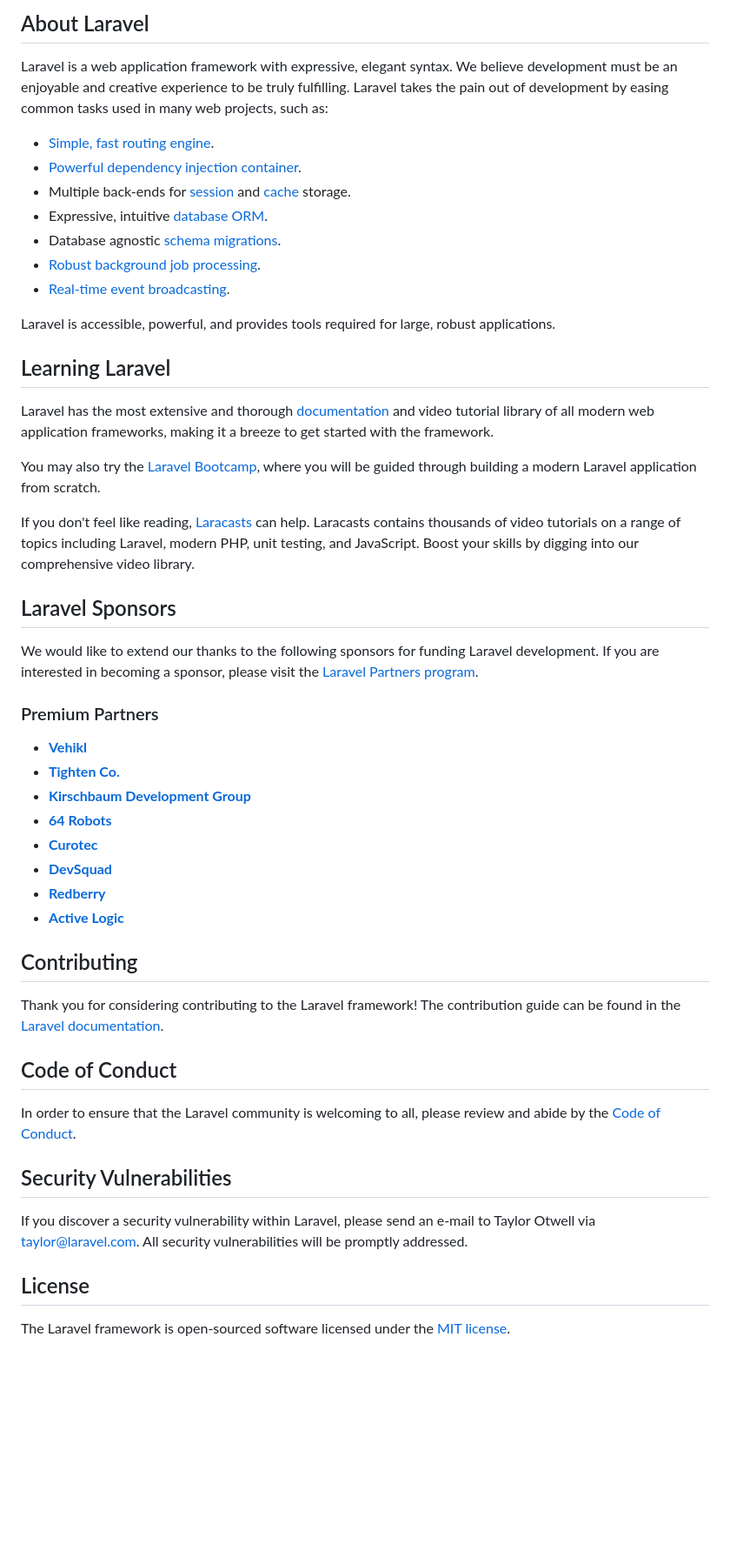
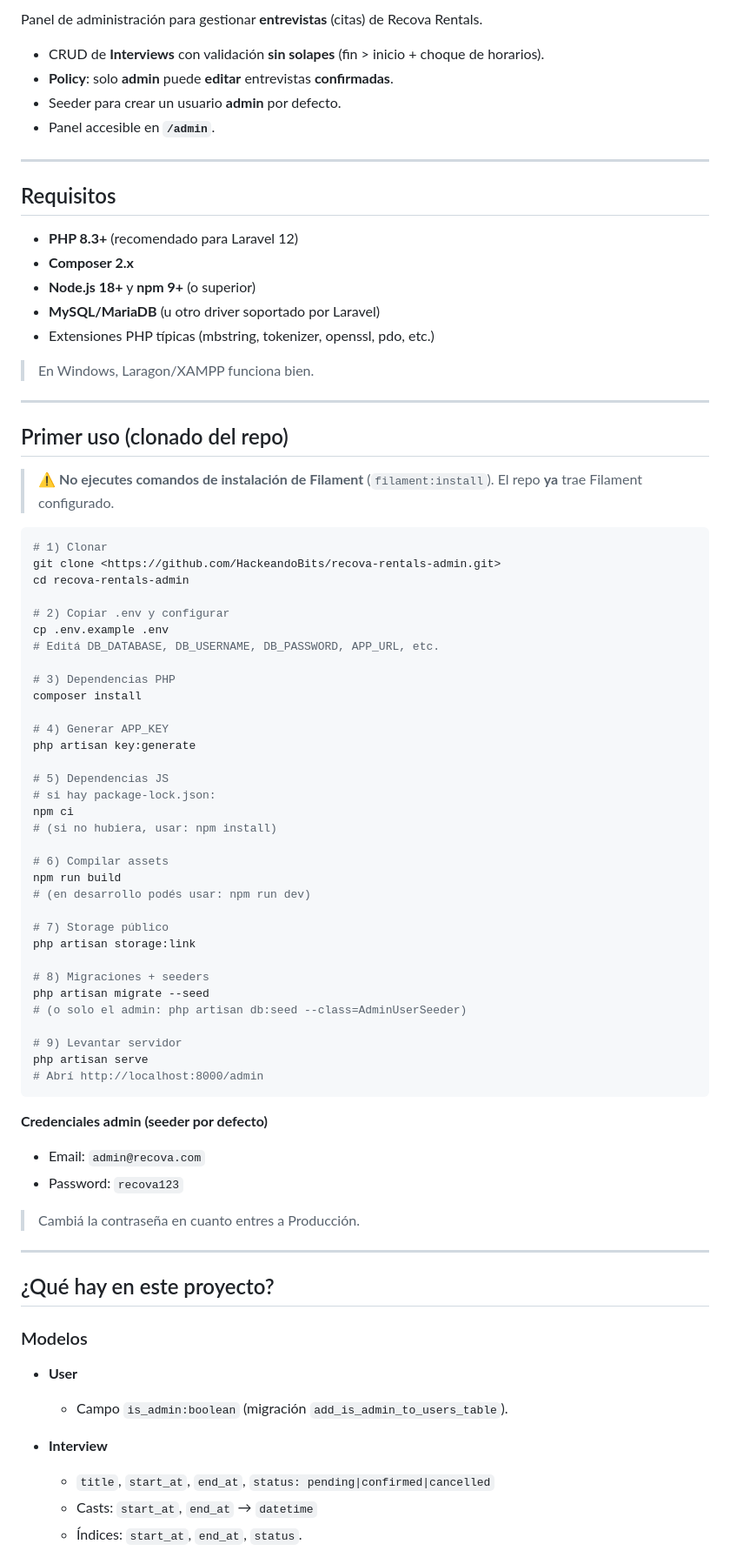
Before and after one commit to HackeandoBits/recova-rentals-admin, a Markdown page: README.md, the part around the change printed below. Shown: that part at 87% size. Rendered like a GitHub page; blank space fills up the shorter version.

Commit message:
docs(readme): guía de instalación y uso (Laravel 12 + Filament v4), comandos, troubleshooting y flujo de dev

````diff
--- a/README.md
+++ b/README.md
@@ -9,53 +4,85 @@
 
-## About Laravel
+Panel de administración para gestionar **entrevistas** (citas) de Recova Rentals.
 
-Laravel is a web application framework with expressive, elegant syntax. We believe development must be an enjoyable and creative experience to be truly fulfilling. Laravel takes the pain out of development by easing common tasks used in many web projects, such as:
+* CRUD de **Interviews** con validación **sin solapes** (fin > inicio + choque de horarios).
+* **Policy**: solo **admin** puede **editar** entrevistas **confirmadas**.
+* Seeder para crear un usuario **admin** por defecto.
+* Panel accesible en **`/admin`**.
 
-- [Simple, fast routing engine](https://laravel.com/docs/routing).
-- [Powerful dependency injection container](https://laravel.com/docs/container).
-- Multiple back-ends for [session](https://laravel.com/docs/session) and [cache](https://laravel.com/docs/cache) storage.
-- Expressive, intuitive [database ORM](https://laravel.com/docs/eloquent).
-- Database agnostic [schema migrations](https://laravel.com/docs/migrations).
-- [Robust background job processing](https://laravel.com/docs/queues).
-- [Real-time event broadcasting](https://laravel.com/docs/broadcasting).
+---
 
-Laravel is accessible, powerful, and provides tools required for large, robust applications.
+## Requisitos
 
-## Learning Laravel
+* **PHP 8.3+** (recomendado para Laravel 12)
+* **Composer 2.x**
+* **Node.js 18+** y **npm 9+** (o superior)
+* **MySQL/MariaDB** (u otro driver soportado por Laravel)
+* Extensiones PHP típicas (mbstring, tokenizer, openssl, pdo, etc.)
 
-Laravel has the most extensive and thorough [documentation](https://laravel.com/docs) and video tutorial library of all modern web application frameworks, making it a breeze to get started with the framework.
+> En Windows, Laragon/XAMPP funciona bien.
 
-You may also try the [Laravel Bootcamp](https://bootcamp.laravel.com), where you will be guided through building a modern Laravel application from scratch.
+---
 
-If you don't feel like reading, [Laracasts](https://laracasts.com) can help. Laracasts contains thousands of video tutorials on a range of topics including Laravel, modern PHP, unit testing, and JavaScript. Boost your skills by digging into our comprehensive video library.
+## Primer uso (clonado del repo)
 
-## Laravel Sponsors
+> ⚠️ **No ejecutes comandos de instalación de Filament** (`filament:install`).
+> El repo **ya** trae Filament configurado.
 
-We would like to extend our thanks to the following sponsors for funding Laravel development. If you are interested in becoming a sponsor, please visit the [Laravel Partners program](https://partners.laravel.com).
+```bash
+# 1) Clonar
+git clone <https://github.com/HackeandoBits/recova-rentals-admin.git>
+cd recova-rentals-admin
 
-### Premium Partners
+# 2) Copiar .env y configurar
+cp .env.example .env
+# Editá DB_DATABASE, DB_USERNAME, DB_PASSWORD, APP_URL, etc.
 
-- **[Vehikl](https://vehikl.com)**
-- **[Tighten Co.](https://tighten.co)**
-- **[Kirschbaum Development Group](https://kirschbaumdevelopment.com)**
-- **[64 Robots](https://64robots.com)**
-- **[Curotec](https://www.curotec.com/services/technologies/laravel)**
-- **[DevSquad](https://devsquad.com/hire-laravel-developers)**
-- **[Redberry](https://redberry.international/laravel-development)**
-- **[Active Logic](https://activelogic.com)**
+# 3) Dependencias PHP
+composer install
 
-## Contributing
+# 4) Generar APP_KEY
+php artisan key:generate
 
-Thank you for considering contributing to the Laravel framework! The contribution guide can be found in the [Laravel documentation](https://laravel.com/docs/contributions).
+# 5) Dependencias JS
+# si hay package-lock.json:
+npm ci
+# (si no hubiera, usar: npm install)
 
-## Code of Conduct
+# 6) Compilar assets
+npm run build
+# (en desarrollo podés usar: npm run dev)
 
-In order to ensure that the Laravel community is welcoming to all, please review and abide by the [Code of Conduct](https://laravel.com/docs/contributions#code-of-conduct).
+# 7) Storage público
+php artisan storage:link
 
-## Security Vulnerabilities
+# 8) Migraciones + seeders
+php artisan migrate --seed
+# (o solo el admin: php artisan db:seed --class=AdminUserSeeder)
 
-If you discover a security vulnerability within Laravel, please send an e-mail to Taylor Otwell via [taylor@laravel.com](mailto:taylor@laravel.com). All security vulnerabilities will be promptly addressed.
+# 9) Levantar servidor
+php artisan serve
+# Abrí http://localhost:8000/admin
+```
 
-## License
+**Credenciales admin (seeder por defecto)**
 
-The Laravel framework is open-sourced software licensed under the [MIT license](https://opensource.org/licenses/MIT).
+* Email: `admin@recova.com`
+* Password: `recova123`
+
+> Cambiá la contraseña en cuanto entres a Producción.
+
+---
+
+## ¿Qué hay en este proyecto?
+
+### Modelos
+
+* **User**
+
+  * Campo `is_admin:boolean` (migración `add_is_admin_to_users_table`).
+* **Interview**
+
+  * `title`, `start_at`, `end_at`, `status: pending|confirmed|cancelled`
+  * Casts: `start_at`, `end_at` → `datetime`
+  * Índices: `start_at`, `end_at`, `status`.
+
````
Also changed, not shown: other parts of README.md (+137 -7 lines).
